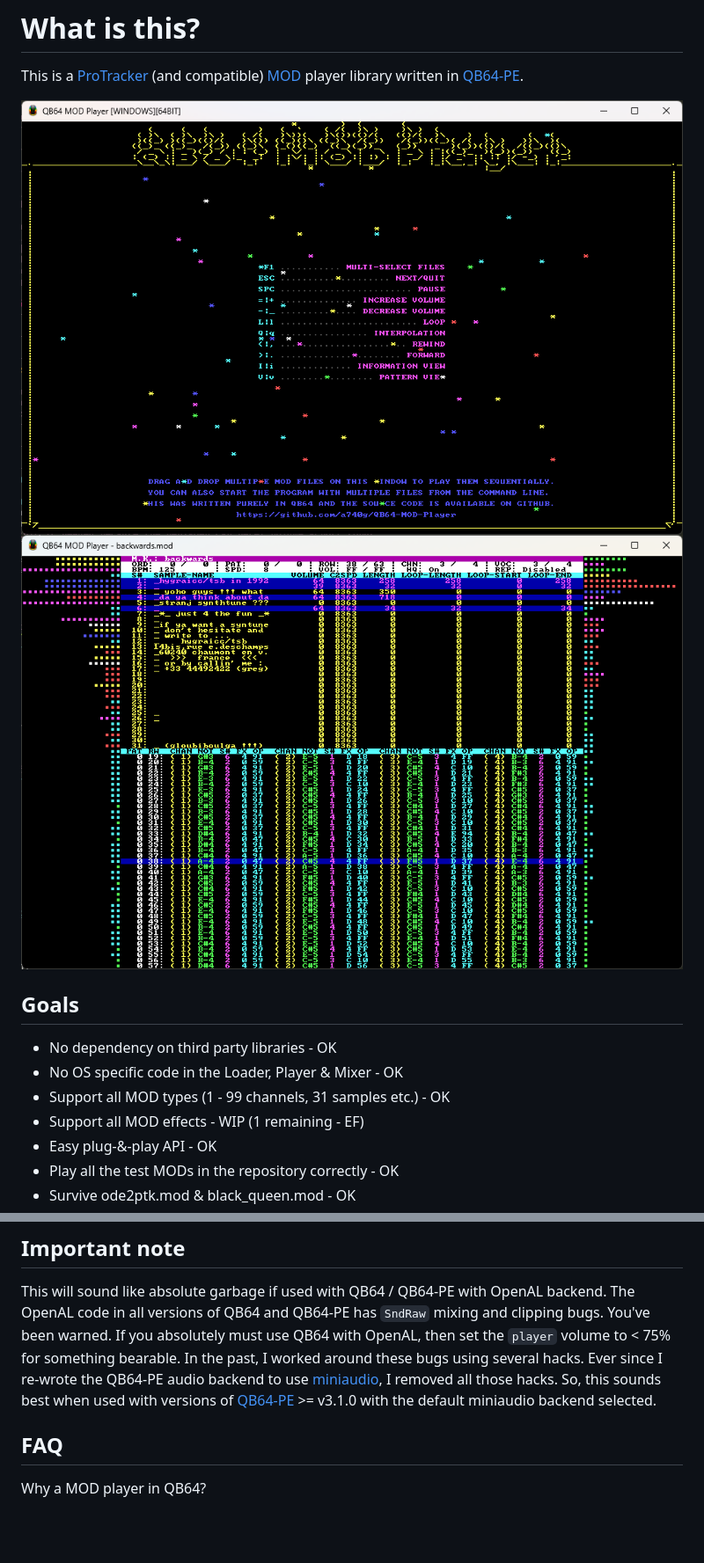
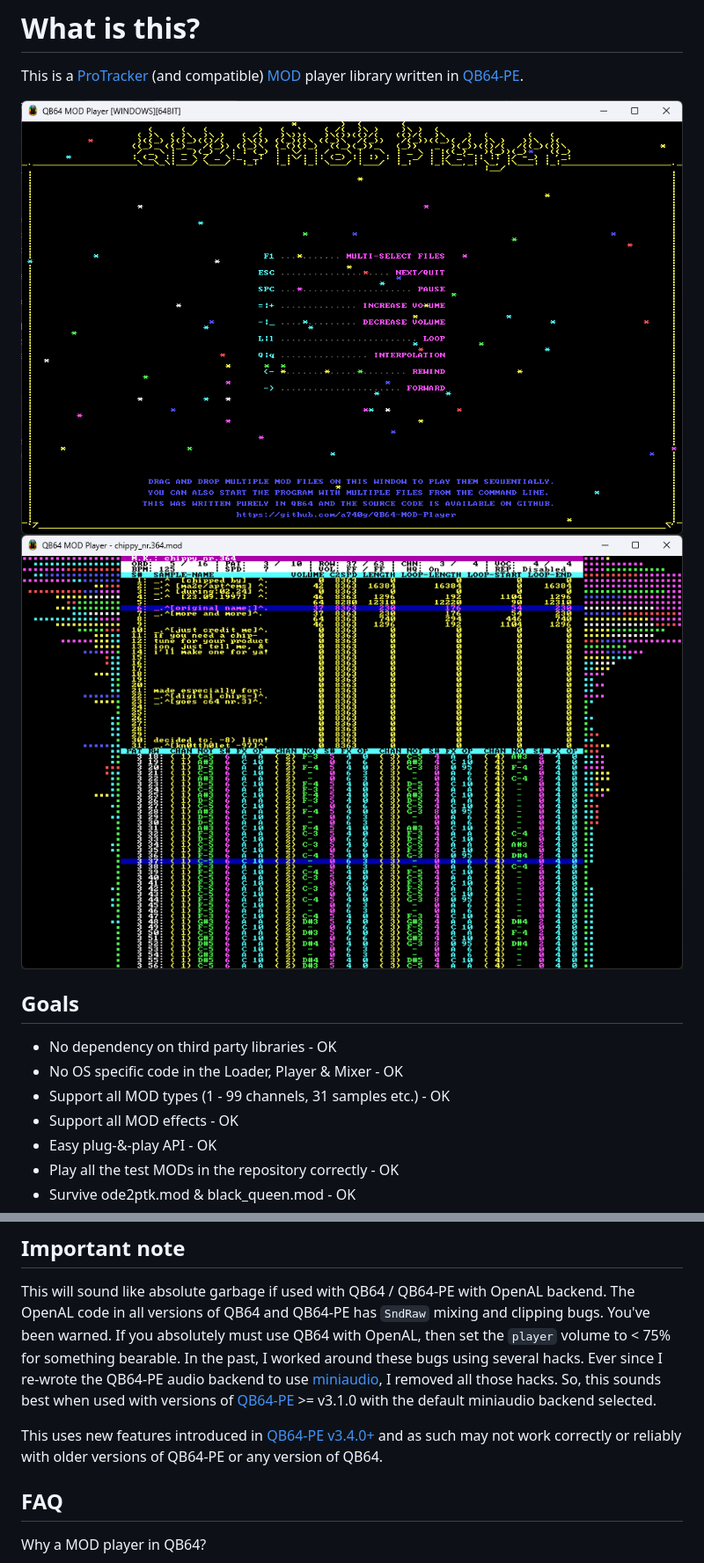
Before and after one commit to a740g/QB64-MOD-Player, a Markdown page: README.md, 2 parts joined by grey strips. Shown at 88% size. GitHub-like rendering; pictures changed too: screenshots/qb64mp_intro.png, screenshots/qb64mp_playing.png; blank space fills up the shorter version.

Commit message:
Implement effect EFx. Many bug fixes and optimizations

```diff
--- a/README.md
+++ b/README.md
@@ -10,7 +10,7 @@ This is a [ProTracker](https://en.wikipedia.org/wiki/ProTracker) (and compatible
 - No dependency on third party libraries - OK
 - No OS specific code in the Loader, Player & Mixer - OK
 - Support all MOD types (1 - 99 channels, 31 samples etc.) - OK
-- Support all MOD effects - WIP (1 remaining - EF)
+- Support all MOD effects - OK
 - Easy plug-&-play API - OK
 - Play all the test MODs in the repository correctly - OK
 - Survive ode2ptk.mod & black_queen.mod - OK
@@ -47,6 +47,8 @@ Sub EnableHQMixer (nFlag As Byte)
 
 This will sound like absolute garbage if used with QB64 / QB64-PE with OpenAL backend. The OpenAL code in all versions of QB64 and QB64-PE has `SndRaw` mixing and clipping bugs. You've been warned. If you absolutely must use QB64 with OpenAL, then set the `player` volume to < 75% for something bearable. In the past, I worked around these bugs using several hacks. Ever since I re-wrote the QB64-PE audio backend to use [miniaudio](https://miniaud.io/), I removed all those hacks. So, this sounds best when used with versions of [QB64-PE](https://github.com/QB64-Phoenix-Edition/QB64pe/releases/) >= v3.1.0 with the default miniaudio backend selected.
 
+This uses new features introduced in [QB64-PE v3.4.0+](https://github.com/QB64-Phoenix-Edition/QB64pe/releases) and as such may not work correctly or reliably with older versions of QB64-PE or any version of QB64.
+
 ## FAQ
 
 Why a MOD player in QB64?
```
Also changed, not shown: 14 other files.
